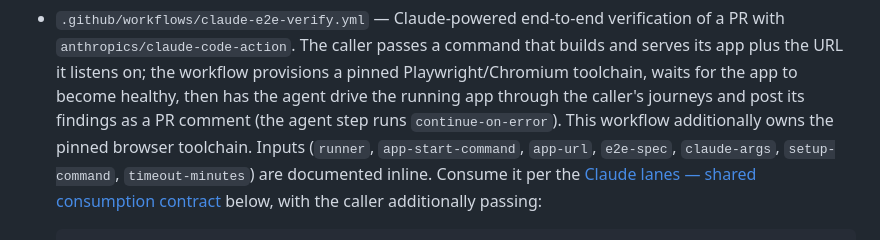
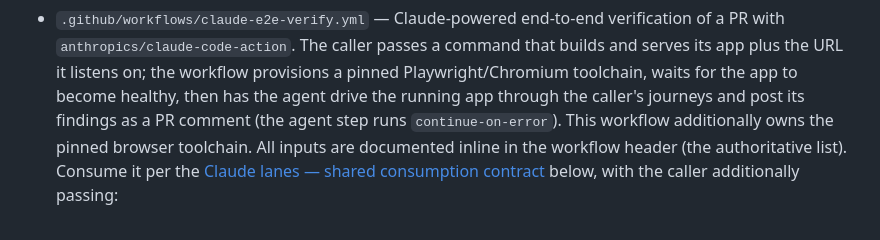
Before and after one commit to melodic-software/ci-workflows, a Markdown page: README.md, the part around one of its changes. Rendered like a GitHub page.

```diff
--- a/README.md
+++ b/README.md
@@ -668,8 +666,8 @@ GitHub continues the normal weekly patching of each hosted image generation.
   healthy, then has the agent drive the running app through the caller's journeys
   and post its findings as a PR comment (the agent step runs
   `continue-on-error`). This workflow additionally owns the pinned browser
-  toolchain. Inputs (`runner`, `app-start-command`, `app-url`, `e2e-spec`,
-  `claude-args`, `setup-command`, `timeout-minutes`) are documented inline.
+  toolchain. All inputs are documented inline in the workflow header (the
+  authoritative list).
   Consume it per the [Claude lanes — shared consumption
   contract](#claude-lanes--shared-consumption-contract) below, with the caller
   additionally passing:
```
Also changed, not shown: other parts of README.md (+18 -12 lines), CLAUDE.md (+5 -3 lines).
